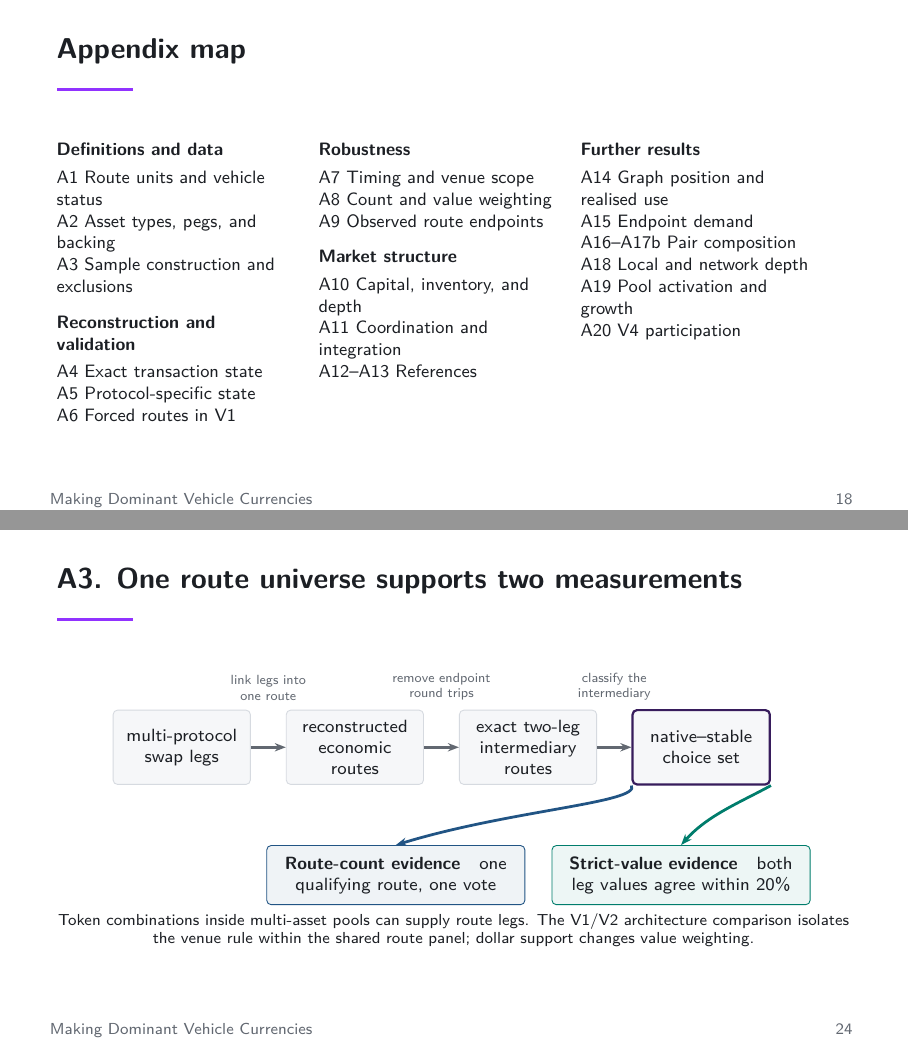
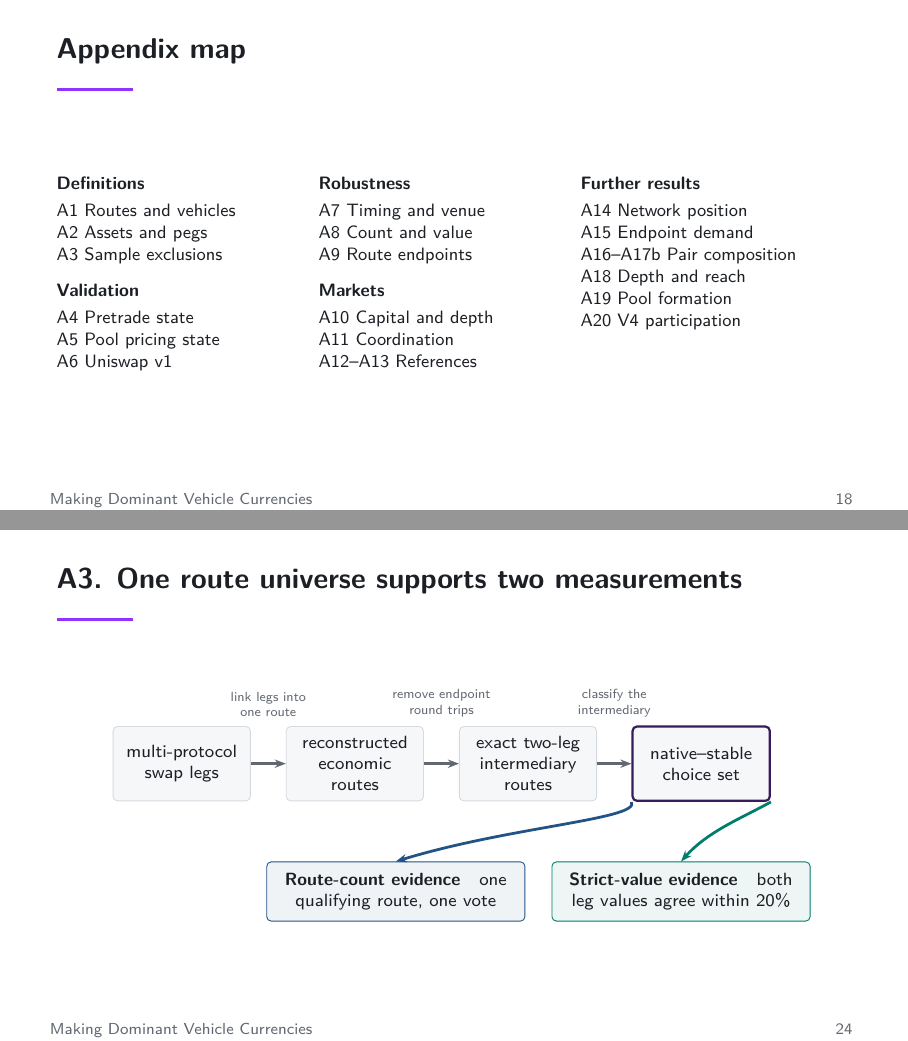
Before and after one commit to xujiahuayz/defi-vehicle-currencies, LaTeX slides (deck/main.tex, which reads deck/sections/90-appendix.tex): pages 19 and 25 of 49, joined at a grey line. Compiled offline with pdfLaTeX.

Commit message:
Bring appendix slides under density ceiling

```diff
--- a/deck/sections/90-appendix.tex
+++ b/deck/sections/90-appendix.tex
@@ -6,39 +6,39 @@
 \footnotesize
 \begin{columns}[T,totalwidth=0.96\textwidth]
 \begin{column}{0.30\textwidth}
-\textbf{Definitions and data}
+\textbf{Definitions}
 \par\vspace{0.10cm}
-A1 Route units and vehicle status\par
-A2 Asset types, pegs, and backing\par
-A3 Sample construction and exclusions\par
+A1 Routes and vehicles\par
+A2 Assets and pegs\par
+A3 Sample exclusions\par
 \vspace{0.24cm}
-\textbf{Reconstruction and validation}
+\textbf{Validation}
 \par\vspace{0.10cm}
-A4 Exact transaction state\par
-A5 Protocol-specific state\par
-A6 Forced routes in V1\par
+A4 Pretrade state\par
+A5 Pool pricing state\par
+A6 Uniswap v1\par
 \end{column}
 \begin{column}{0.30\textwidth}
 \textbf{Robustness}
 \par\vspace{0.10cm}
-A7 Timing and venue scope\par
-A8 Count and value weighting\par
-A9 Observed route endpoints\par
+A7 Timing and venue\par
+A8 Count and value\par
+A9 Route endpoints\par
 \vspace{0.24cm}
-\textbf{Market structure}
+\textbf{Markets}
 \par\vspace{0.10cm}
-A10 Capital, inventory, and depth\par
-A11 Coordination and integration\par
+A10 Capital and depth\par
+A11 Coordination\par
 A12--A13 References\par
 \end{column}
 \begin{column}{0.30\textwidth}
 \textbf{Further results}
 \par\vspace{0.10cm}
-A14 Graph position and realised use\par
+A14 Network position\par
 A15 Endpoint demand\par
 A16--A17b Pair composition\par
-A18 Local and network depth\par
-A19 Pool activation and growth\par
+A18 Depth and reach\par
+A19 Pool formation\par
 A20 V4 participation\par
 \end{column}
 \end{columns}
@@ -186,8 +186,6 @@ A20 V4 participation\par
 \begin{frame}{A3. One route universe supports two measurements}
 \centering
 \resizebox{0.92\textwidth}{!}{\input{assets/sample-measurement-funnel.tex}}\par
-\vspace{0.05cm}
-{\fontsize{8.0}{8.8}\selectfont Token combinations inside multi-asset pools can supply route legs. The V1/V2 architecture comparison isolates the venue rule within the shared route panel; dollar support changes value weighting.\par}
 \end{frame}
 
 % VISUAL-FUNCTION: causal event ordering | numbered replay sequence | explain same-state counterfactual timing
```
Also changed, not shown: deck/main.pdf, 1 other file.
